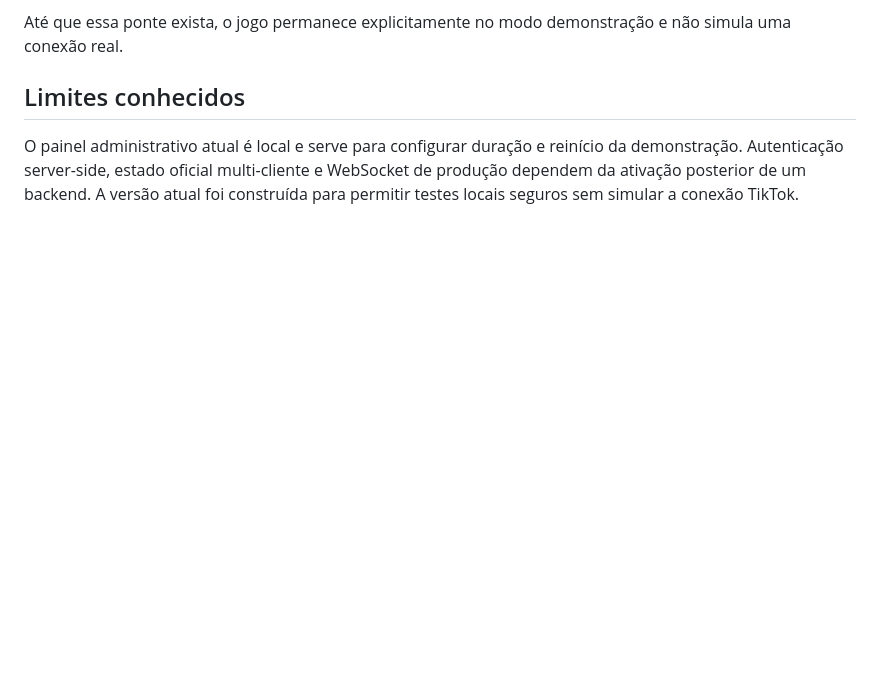
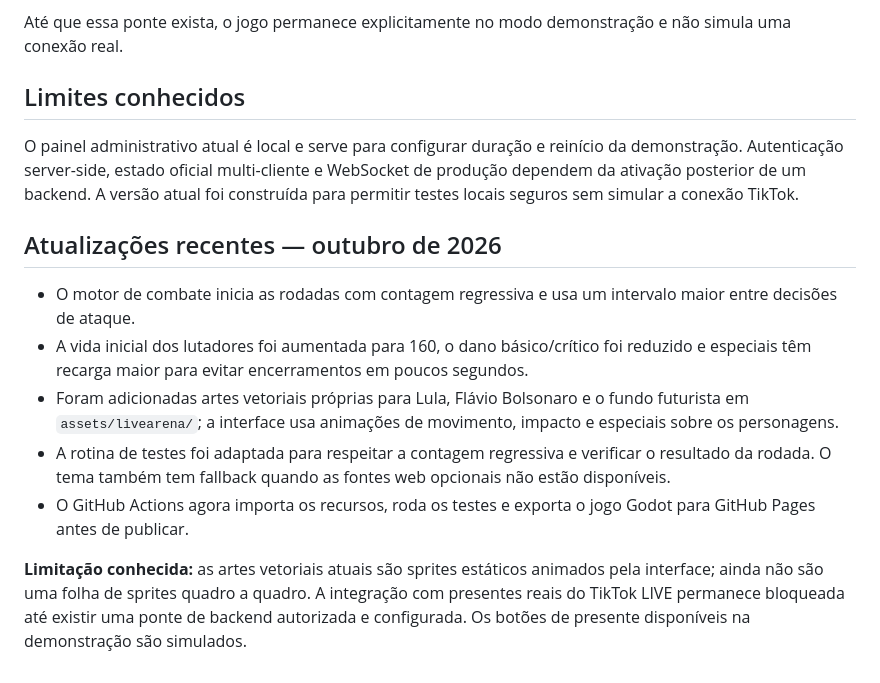
Before and after one commit to NANDOBRTV/tiktok-live-arena, a Markdown page: README.md, the part around the change. Rendered like a GitHub page; blank space fills up the shorter version.

Commit message:
Document recent combat, artwork, and deployment updates

```diff
--- a/README.md
+++ b/README.md
@@ -54,3 +54,13 @@ Até que essa ponte exista, o jogo permanece explicitamente no modo demonstraç
 ## Limites conhecidos
 
 O painel administrativo atual é local e serve para configurar duração e reinício da demonstração. Autenticação server-side, estado oficial multi-cliente e WebSocket de produção dependem da ativação posterior de um backend. A versão atual foi construída para permitir testes locais seguros sem simular a conexão TikTok.
+
+## Atualizações recentes — outubro de 2026
+
+- O motor de combate inicia as rodadas com contagem regressiva e usa um intervalo maior entre decisões de ataque.
+- A vida inicial dos lutadores foi aumentada para 160, o dano básico/crítico foi reduzido e especiais têm recarga maior para evitar encerramentos em poucos segundos.
+- Foram adicionadas artes vetoriais próprias para Lula, Flávio Bolsonaro e o fundo futurista em `assets/livearena/`; a interface usa animações de movimento, impacto e especiais sobre os personagens.
+- A rotina de testes foi adaptada para respeitar a contagem regressiva e verificar o resultado da rodada. O tema também tem fallback quando as fontes web opcionais não estão disponíveis.
+- O GitHub Actions agora importa os recursos, roda os testes e exporta o jogo Godot para GitHub Pages antes de publicar.
+
+**Limitação conhecida:** as artes vetoriais atuais são sprites estáticos animados pela interface; ainda não são uma folha de sprites quadro a quadro. A integração com presentes reais do TikTok LIVE permanece bloqueada até existir uma ponte de backend autorizada e configurada. Os botões de presente disponíveis na demonstração são simulados.
```
